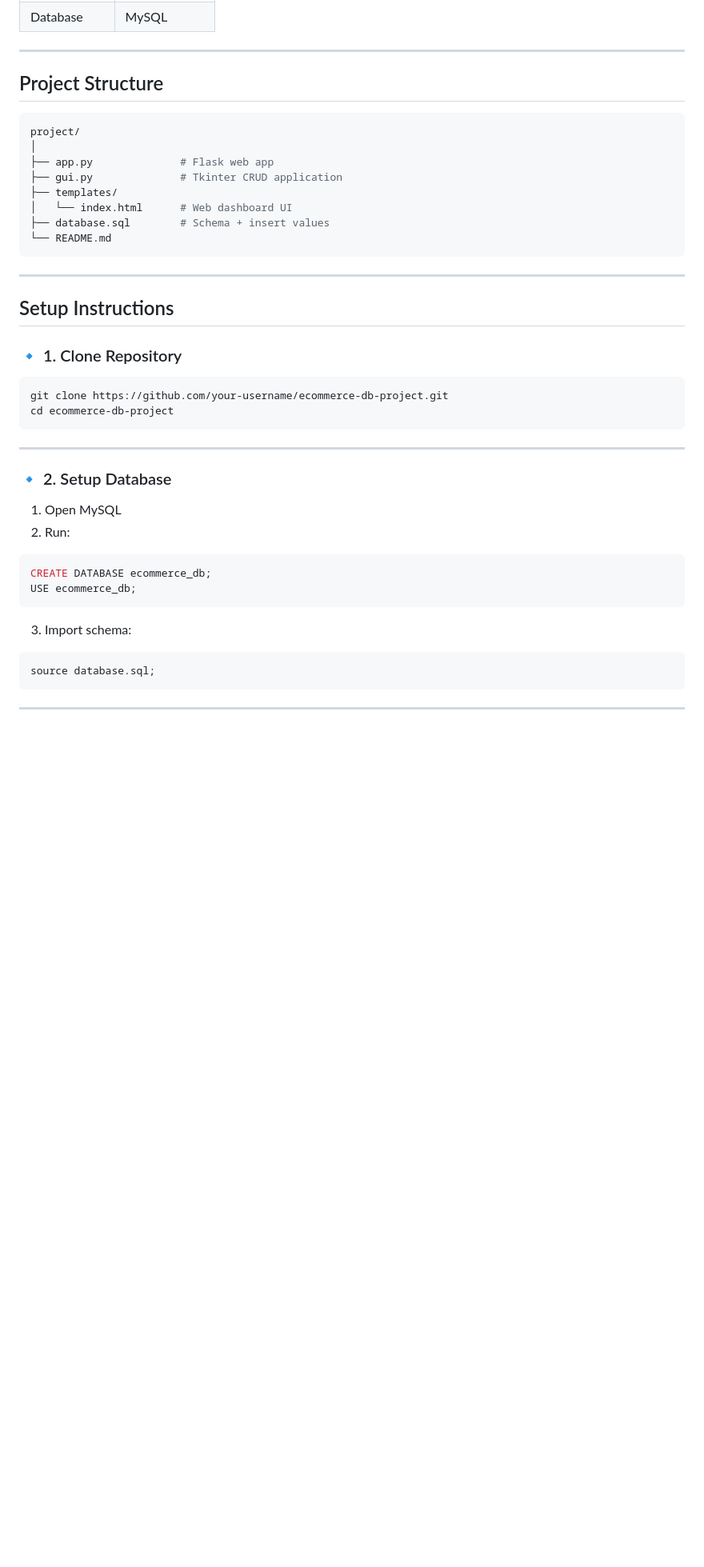
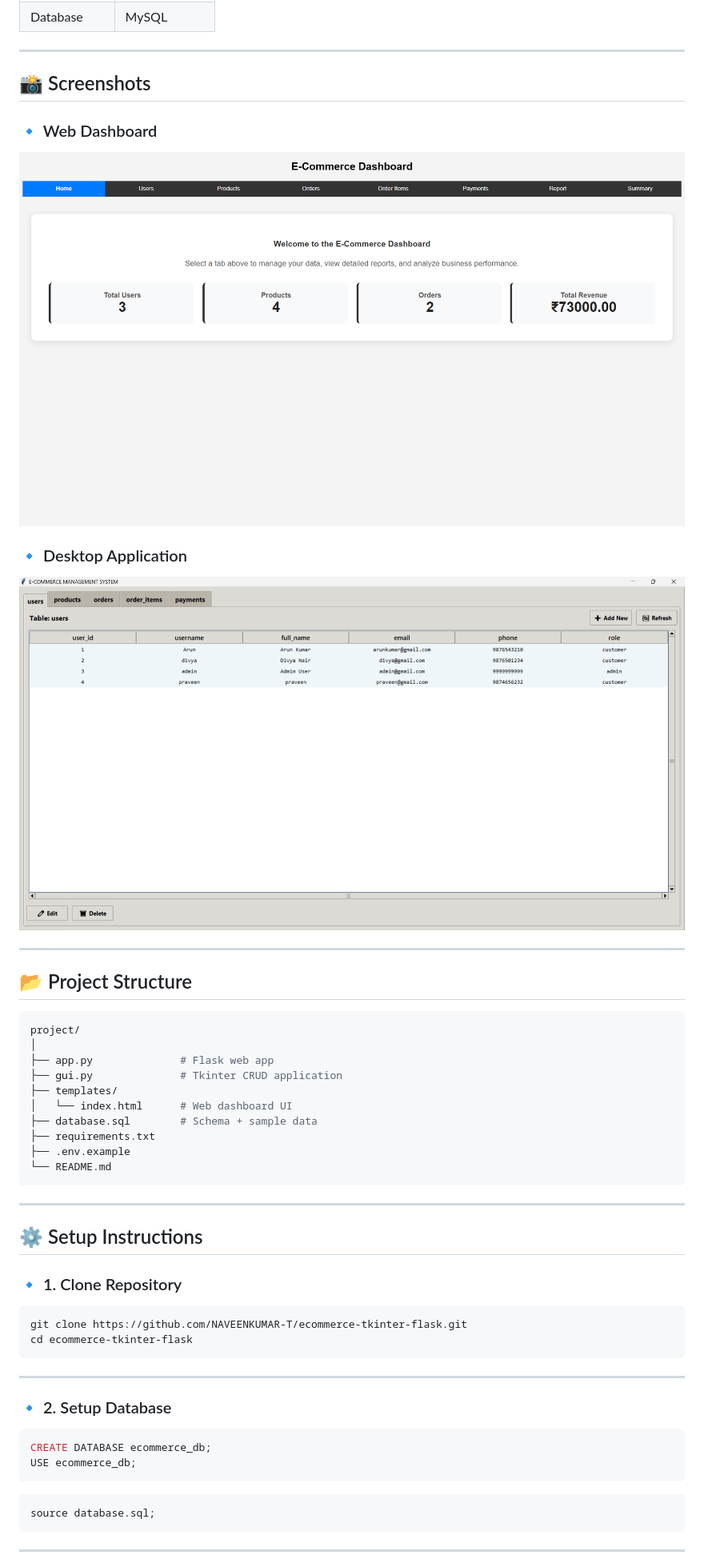
Before and after one commit to NAVEENKUMAR-T-GIT-28/ecommerce-system, a Markdown page: README.md, the part around the change printed below. Shown: that part at 80% size. Rendered like a GitHub page; pictures changed too: screenshots/gui.png (added), screenshots/web.png (added); blank space fills up the shorter version.

Commit message:
docs: add MIT license, update project README documentation, and include UI screenshots

````diff
--- a/README.md
+++ b/README.md
@@ -58,7 +67,19 @@ A full-stack database project that demonstrates **CRUD operations** using both a
 
 ---
 
-## Project Structure
+## 📸 Screenshots
+
+### 🔹 Web Dashboard
+
+![Web Dashboard](screenshots/web.png)
+
+### 🔹 Desktop Application
+
+![Desktop GUI](screenshots/gui.png)
+
+---
+
+## 📂 Project Structure
 
 ```bash
 project/
@@ -67,34 +88,31 @@ project/
 ├── gui.py              # Tkinter CRUD application
 ├── templates/
 │   └── index.html      # Web dashboard UI
-├── database.sql        # Schema + insert values
+├── database.sql        # Schema + sample data
+├── requirements.txt
+├── .env.example
 └── README.md
 ```
 
 ---
 
-## Setup Instructions
+## ⚙️ Setup Instructions
 
 ### 🔹 1. Clone Repository
 
 ```bash
-git clone https://github.com/your-username/ecommerce-db-project.git
-cd ecommerce-db-project
+git clone https://github.com/NAVEENKUMAR-T/ecommerce-tkinter-flask.git
+cd ecommerce-tkinter-flask
 ```
 
 ---
 
 ### 🔹 2. Setup Database
 
-1. Open MySQL
-2. Run:
-
 ```sql
 CREATE DATABASE ecommerce_db;
 USE ecommerce_db;
 ```
-
-3. Import schema:
 
 ```bash
 source database.sql;
````
Also changed, not shown: other parts of README.md (+76 -38 lines), 1 other file.
